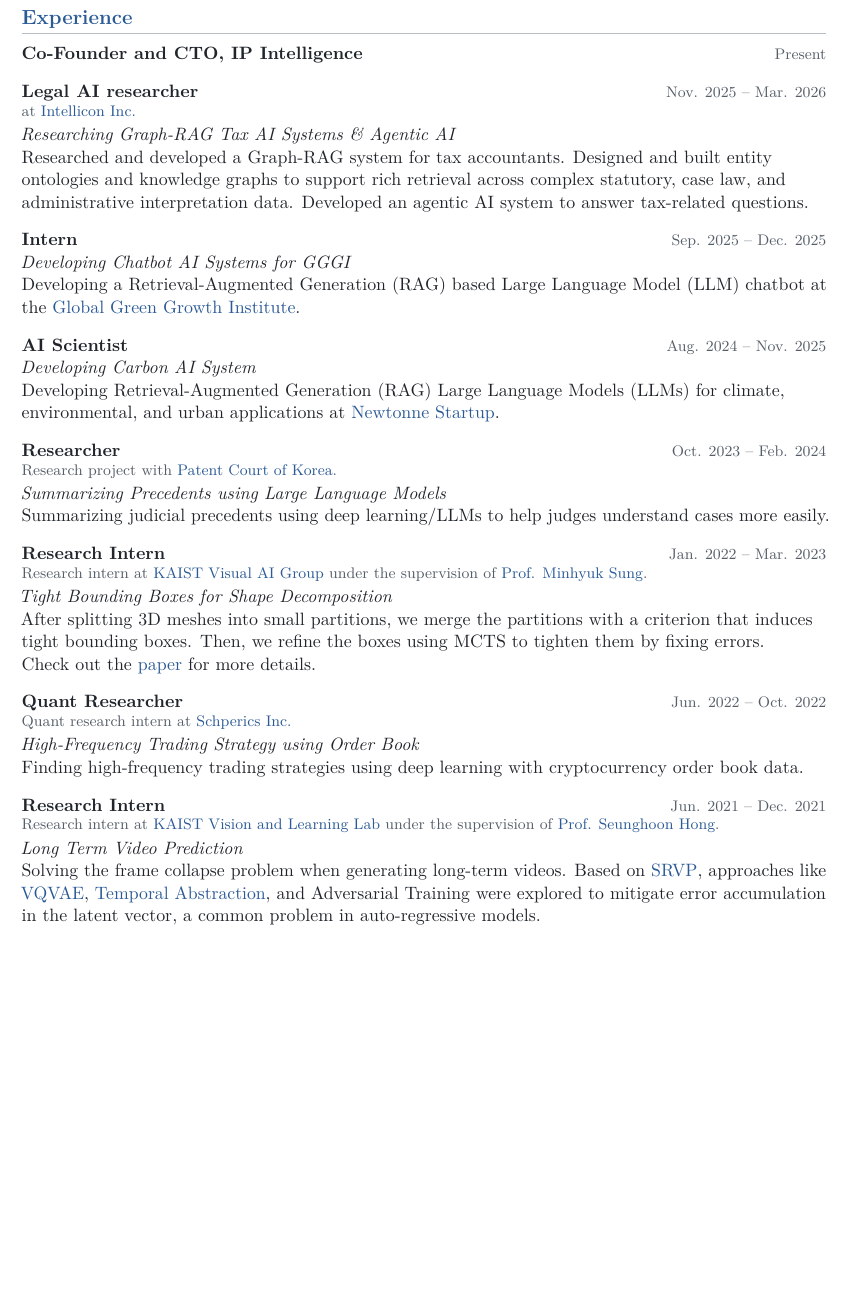
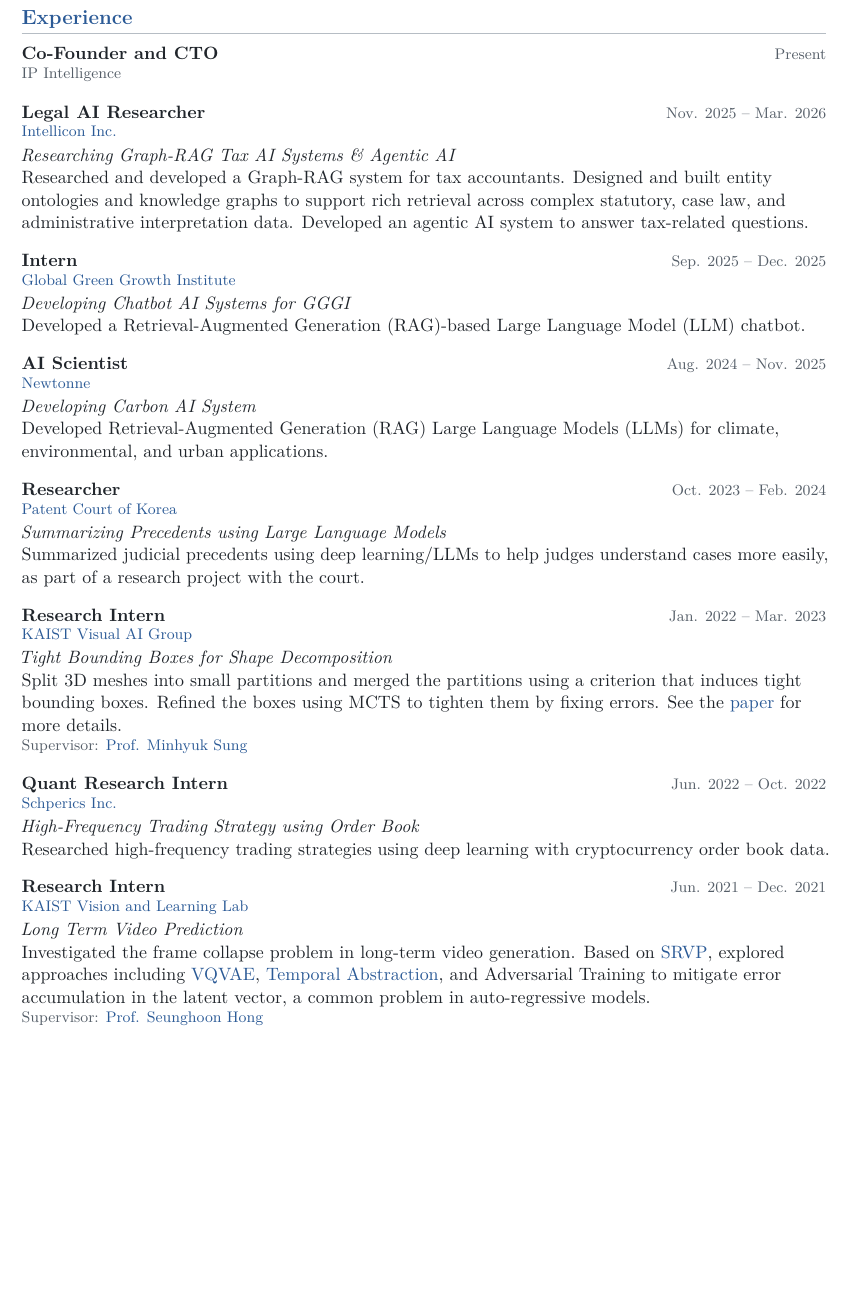
Before and after one commit to chpark1111/chpark1111.github.io, a LaTeX CV (cv/Chanhyeok_Park_CV.tex): part of page 2 of 3, cut so that both start at the same text, the shorter picture padded with empty space. Compiled offline with pdfLaTeX.

Commit message:
Standardize CV experience entries and update publication link

```diff
--- a/cv/Chanhyeok_Park_CV.tex
+++ b/cv/Chanhyeok_Park_CV.tex
@@ -54,6 +54,14 @@
 }
 \newcommand{\entrymeta}[1]{%
   {\small\color{muted}#1\par}\nobreak\vspace{1pt}%
+}
+% One shared structure for every role: date, position, organization,
+% project title (when applicable), and description.
+\newcommand{\experienceentry}[5]{%
+  \entryhead{#1}{#2}%
+  \entrymeta{#3}%
+  \if\relax\detokenize{#4}\relax\else\entrytopic{#4}\fi%
+  #5\par%
 }
 \newcommand{\link}[2]{\href{#1}{#2}}
 \newcommand{\cvheader}{%
@@ -116,41 +124,46 @@
 \clearpage
 \section{Experience}
 \begin{cvlist}
-  \entryhead{Present}{Co-Founder and CTO, IP Intelligence}
+  \experienceentry{Present}{Co-Founder and CTO}
+    {IP Intelligence}
+    {}{}
 
-  \entryhead{Nov. 2025 -- Mar. 2026}{Legal AI researcher}
-  \entrymeta{at \link{https://intellicon.co.kr/eng/}{Intellicon Inc.}}
-  \entrytopic{Researching Graph-RAG Tax AI Systems \& Agentic AI}
-  Researched and developed a Graph-RAG system for tax accountants. Designed and built entity ontologies and knowledge graphs to support rich retrieval across complex statutory, case law, and administrative interpretation data. Developed an agentic AI system to answer tax-related questions.
+  \experienceentry{Nov. 2025 -- Mar. 2026}{Legal AI Researcher}
+    {\link{https://intellicon.co.kr/eng/}{Intellicon Inc.}}
+    {Researching Graph-RAG Tax AI Systems \& Agentic AI}
+    {Researched and developed a Graph-RAG system for tax accountants. Designed and built entity ontologies and knowledge graphs to support rich retrieval across complex statutory, case law, and administrative interpretation data. Developed an agentic AI system to answer tax-related questions.}
 
-  \entryhead{Sep. 2025 -- Dec. 2025}{Intern}
-  \entrytopic{Developing Chatbot AI Systems for GGGI}
-  Developing a Retrieval-Augmented Generation (RAG) based Large Language Model (LLM) chatbot at the \link{https://gggi.org/}{Global Green Growth Institute}.
+  \experienceentry{Sep. 2025 -- Dec. 2025}{Intern}
+    {\link{https://gggi.org/}{Global Green Growth Institute}}
+    {Developing Chatbot AI Systems for GGGI}
+    {Developed a Retrieval-Augmented Generation (RAG)-based Large Language Model (LLM) chatbot.}
 
-  \entryhead{Aug. 2024 -- Nov. 2025}{AI Scientist}
-  \entrytopic{Developing Carbon AI System}
-  Developing Retrieval-Augmented Generation (RAG) Large Language Models (LLMs) for climate, environmental, and urban applications at \link{https://newtonneeng.imweb.me/?redirect=no}{Newtonne Startup}.
+  \experienceentry{Aug. 2024 -- Nov. 2025}{AI Scientist}
+    {\link{https://newtonneeng.imweb.me/?redirect=no}{Newtonne}}
+    {Developing Carbon AI System}
+    {Developed Retrieval-Augmented Generation (RAG) Large Language Models (LLMs) for climate, environmental, and urban applications.}
 
-  \entryhead{Oct. 2023 -- Feb. 2024}{Researcher}
-  \entrymeta{Research project with \link{https://patent.scourt.go.kr/patent_new/index_e.work}{Patent Court of Korea}.}
-  \entrytopic{Summarizing Precedents using Large Language Models}
-  Summarizing judicial precedents using deep learning/LLMs to help judges understand cases more easily.
+  \experienceentry{Oct. 2023 -- Feb. 2024}{Researcher}
+    {\link{https://patent.scourt.go.kr/patent_new/index_e.work}{Patent Court of Korea}}
+    {Summarizing Precedents using Large Language Models}
+    {Summarized judicial precedents using deep learning/LLMs to help judges understand cases more easily, as part of a research project with the court.}
 
-  \entryhead{Jan. 2022 -- Mar. 2023}{Research Intern}
-  \entrymeta{Research intern at \link{https://visualai.kaist.ac.kr/}{KAIST Visual AI Group} under the supervision of \link{https://mhsung.github.io/}{Prof. Minhyuk Sung}.}
-  \entrytopic{Tight Bounding Boxes for Shape Decomposition}
-  After splitting 3D meshes into small partitions, we merge the partitions with a criterion that induces tight bounding boxes. Then, we refine the boxes using MCTS to tighten them by fixing errors.\\
-  Check out the \link{https://arxiv.org/abs/2304.04336}{paper} for more details.
+  \experienceentry{Jan. 2022 -- Mar. 2023}{Research Intern}
+    {\link{https://visualai.kaist.ac.kr/}{KAIST Visual AI Group}}
+    {Tight Bounding Boxes for Shape Decomposition}
+    {Split 3D meshes into small partitions and merged the partitions using a criterion that induces tight bounding boxes. Refined the boxes using MCTS to tighten them by fixing errors. See the \link{https://arxiv.org/abs/2304.04336}{paper} for more details.\par
+    \entrymeta{Supervisor: \link{https://mhsung.github.io/}{Prof. Minhyuk Sung}}}
 
-  \entryhead{Jun. 2022 -- Oct. 2022}{Quant Researcher}
-  \entrymeta{Quant research intern at \link{https://www.schperics.com/}{Schperics Inc.}}
-  \entrytopic{High-Frequency Trading Strategy using Order Book}
-  Finding high-frequency trading strategies using deep learning with cryptocurrency order book data.
+  \experienceentry{Jun. 2022 -- Oct. 2022}{Quant Research Intern}
+    {\link{https://www.schperics.com/}{Schperics Inc.}}
+    {High-Frequency Trading Strategy using Order Book}
+    {Researched high-frequency trading strategies using deep learning with cryptocurrency order book data.}
 
-  \entryhead{Jun. 2021 -- Dec. 2021}{Research Intern}
-  \entrymeta{Research intern at \link{https://vllab.kaist.ac.kr/members.php}{KAIST Vision and Learning Lab} under the supervision of \link{https://maga33.github.io/}{Prof. Seunghoon Hong}.}
-  \entrytopic{Long Term Video Prediction}
-  Solving the frame collapse problem when generating long-term videos. Based on \link{https://arxiv.org/abs/2002.09219}{SRVP}, approaches like \link{https://arxiv.org/abs/1711.00937}{VQVAE}, \link{https://arxiv.org/abs/1910.00775}{Temporal Abstraction}, and Adversarial Training were explored to mitigate error accumulation in the latent vector, a common problem in auto-regressive models.
+  \experienceentry{Jun. 2021 -- Dec. 2021}{Research Intern}
+    {\link{https://vllab.kaist.ac.kr/members.php}{KAIST Vision and Learning Lab}}
+    {Long Term Video Prediction}
+    {Investigated the frame collapse problem in long-term video generation. Based on \link{https://arxiv.org/abs/2002.09219}{SRVP}, explored approaches including \link{https://arxiv.org/abs/1711.00937}{VQVAE}, \link{https://arxiv.org/abs/1910.00775}{Temporal Abstraction}, and Adversarial Training to mitigate error accumulation in the latent vector, a common problem in auto-regressive models.\par
+    \entrymeta{Supervisor: \link{https://maga33.github.io/}{Prof. Seunghoon Hong}}}
 \end{cvlist}
 
 \clearpage
```
Also changed, not shown: src/assets/resume.pdf, 1 other file.
